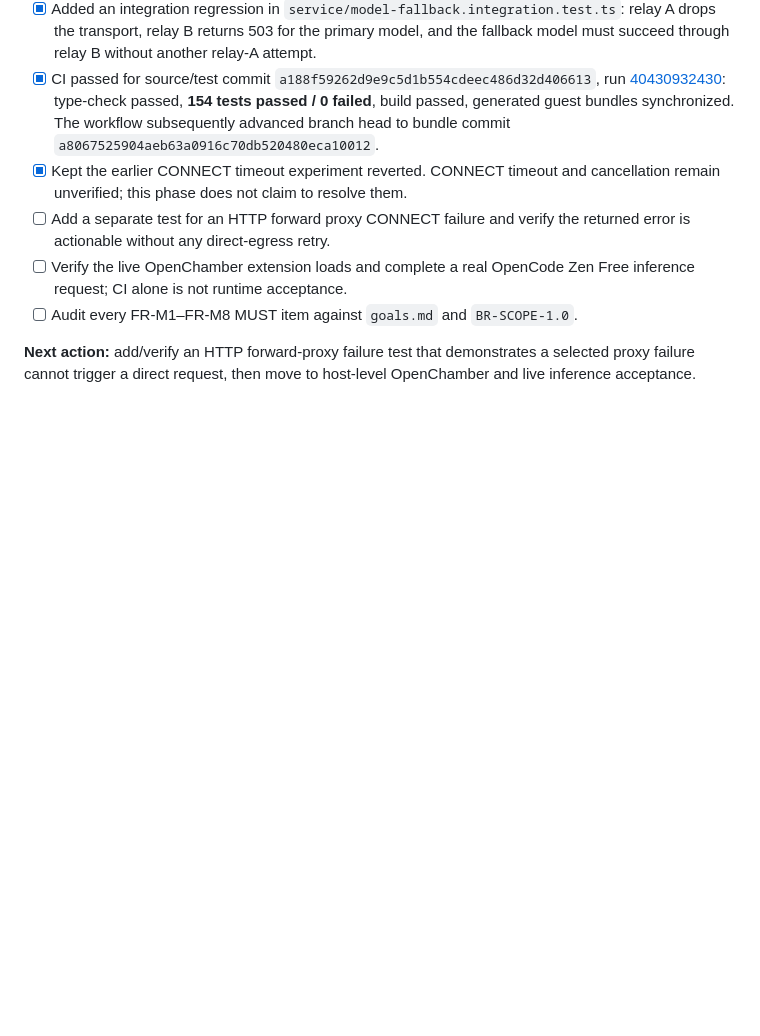
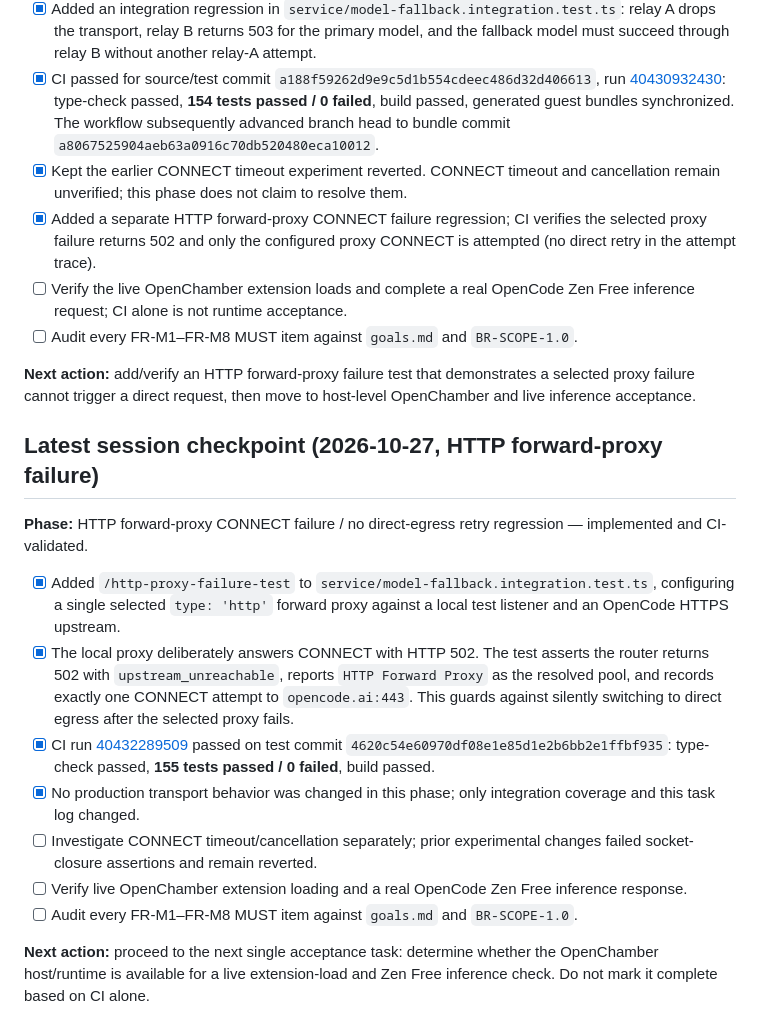
Before and after one commit to Yoganataa/blackrouter, a Markdown page: task/PR-2-stabilize-validation.md, the part around the change. GitHub-like rendering; blank space fills up the shorter version.

Commit message:
docs: record HTTP proxy failure validation

```diff
--- a/task/PR-2-stabilize-validation.md
+++ b/task/PR-2-stabilize-validation.md
@@ -138,8 +138,23 @@ GitHub Actions run: `40325271651`; failing job: `121580233509`; workflow: `verif
 - [x] Added an integration regression in `service/model-fallback.integration.test.ts`: relay A drops the transport, relay B returns 503 for the primary model, and the fallback model must succeed through relay B without another relay-A attempt.
 - [x] CI passed for source/test commit `a188f59262d9e9c5d1b554cdeec486d32d406613`, run [40430932430](https://github.com/Yoganataa/blackrouter/actions/runs/40430932430): type-check passed, **154 tests passed / 0 failed**, build passed, generated guest bundles synchronized. The workflow subsequently advanced branch head to bundle commit `a8067525904aeb63a0916c70db520480eca10012`.
 - [x] Kept the earlier CONNECT timeout experiment reverted. CONNECT timeout and cancellation remain unverified; this phase does not claim to resolve them.
-- [ ] Add a separate test for an HTTP forward proxy CONNECT failure and verify the returned error is actionable without any direct-egress retry.
+- [x] Added a separate HTTP forward-proxy CONNECT failure regression; CI verifies the selected proxy failure returns 502 and only the configured proxy CONNECT is attempted (no direct retry in the attempt trace).
 - [ ] Verify the live OpenChamber extension loads and complete a real OpenCode Zen Free inference request; CI alone is not runtime acceptance.
 - [ ] Audit every FR-M1–FR-M8 MUST item against `goals.md` and `BR-SCOPE-1.0`.
 
 **Next action:** add/verify an HTTP forward-proxy failure test that demonstrates a selected proxy failure cannot trigger a direct request, then move to host-level OpenChamber and live inference acceptance.
+
+
+## Latest session checkpoint (2026-10-27, HTTP forward-proxy failure)
+
+**Phase:** HTTP forward-proxy CONNECT failure / no direct-egress retry regression — implemented and CI-validated.
+
+- [x] Added `/http-proxy-failure-test` to `service/model-fallback.integration.test.ts`, configuring a single selected `type: 'http'` forward proxy against a local test listener and an OpenCode HTTPS upstream.
+- [x] The local proxy deliberately answers CONNECT with HTTP 502. The test asserts the router returns 502 with `upstream_unreachable`, reports `HTTP Forward Proxy` as the resolved pool, and records exactly one CONNECT attempt to `opencode.ai:443`. This guards against silently switching to direct egress after the selected proxy fails.
+- [x] CI run [40432289509](https://github.com/Yoganataa/blackrouter/actions/runs/40432289509) passed on test commit `4620c54e60970df08e1e85d1e2b6bb2e1ffbf935`: type-check passed, **155 tests passed / 0 failed**, build passed.
+- [x] No production transport behavior was changed in this phase; only integration coverage and this task log changed.
+- [ ] Investigate CONNECT timeout/cancellation separately; prior experimental changes failed socket-closure assertions and remain reverted.
+- [ ] Verify live OpenChamber extension loading and a real OpenCode Zen Free inference response.
+- [ ] Audit every FR-M1–FR-M8 MUST item against `goals.md` and `BR-SCOPE-1.0`.
+
+**Next action:** proceed to the next single acceptance task: determine whether the OpenChamber host/runtime is available for a live extension-load and Zen Free inference check. Do not mark it complete based on CI alone.
```
